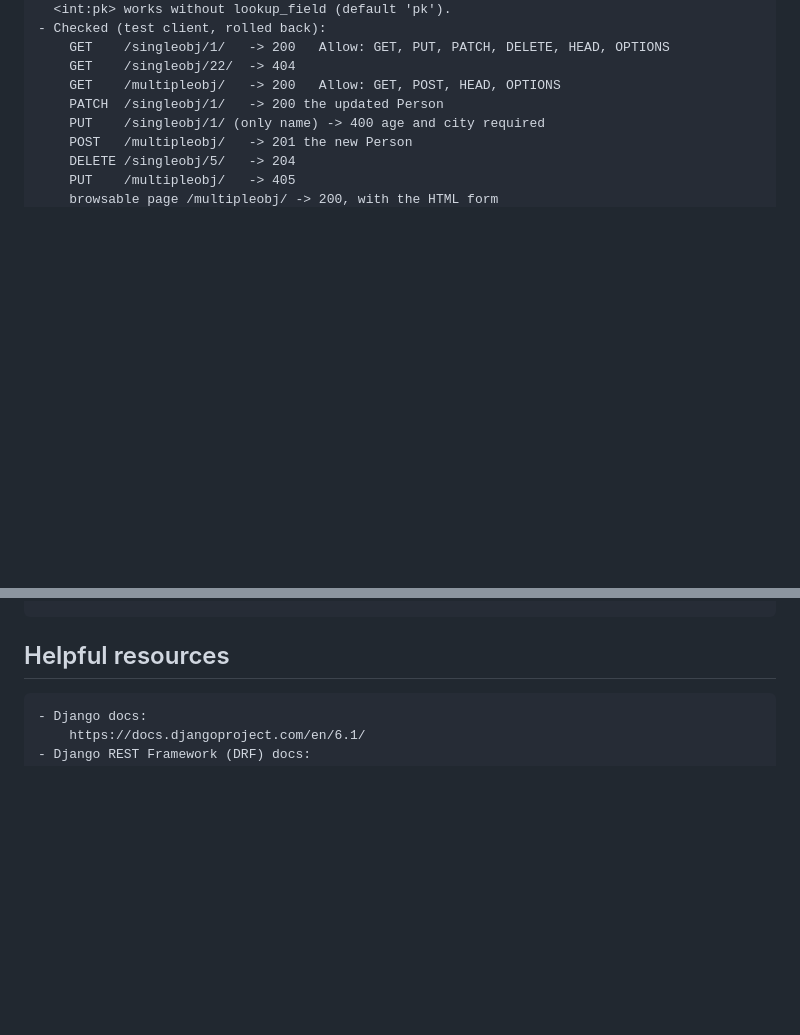
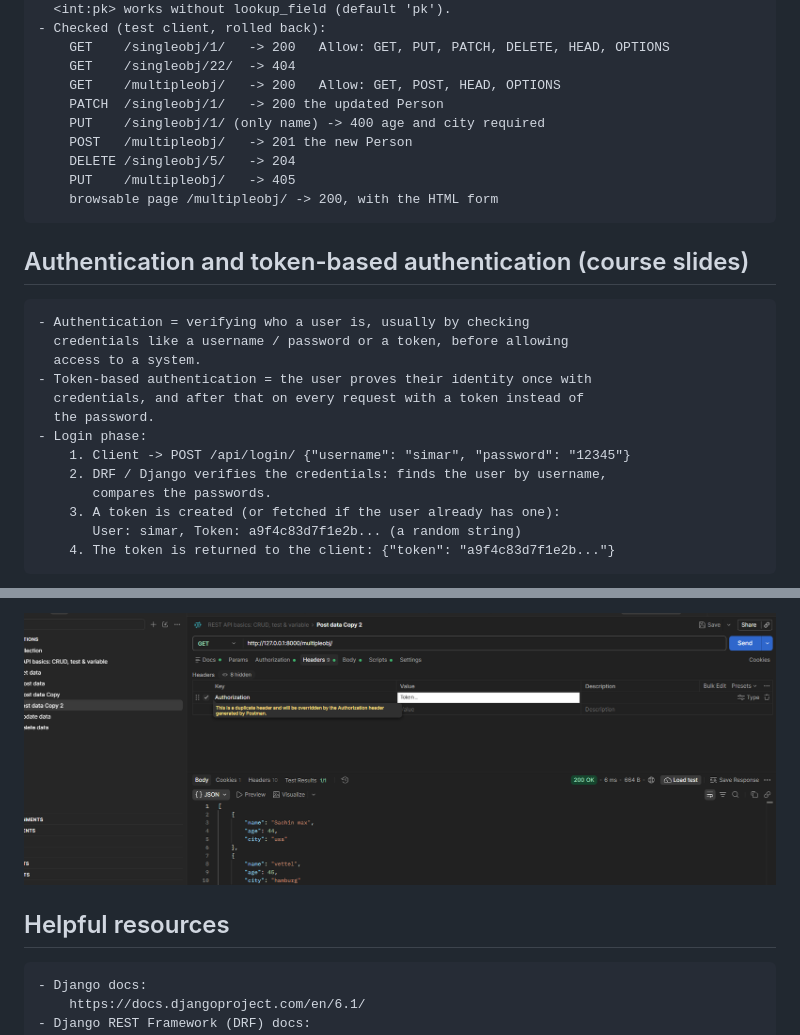
Before and after one commit to sachincmanjrekar/django_complete, a Markdown page: peoplehub/LEARNING_LOG.md, 2 parts joined by grey strips. GitHub-like rendering; pictures changed too: peoplehub/screenshots/postman-duplicate-authorization-header.png (added); blank space fills up the shorter version.

```diff
--- a/peoplehub/LEARNING_LOG.md
+++ b/peoplehub/LEARNING_LOG.md
@@ -1006,3 +1006,19 @@
         PUT    /multipleobj/   -> 405
         browsable page /multipleobj/ -> 200, with the HTML form
 
+## Authentication and token-based authentication (course slides)
+
+    - Authentication = verifying who a user is, usually by checking
+      credentials like a username / password or a token, before allowing
+      access to a system.
+    - Token-based authentication = the user proves their identity once with
+      credentials, and after that on every request with a token instead of
+      the password.
+    - Login phase:
+        1. Client -> POST /api/login/ {"username": "simar", "password": "12345"}
+        2. DRF / Django verifies the credentials: finds the user by username,
+           compares the passwords.
+        3. A token is created (or fetched if the user already has one):
+           User: simar, Token: a9f4c83d7f1e2b... (a random string)
+        4. The token is returned to the client: {"token": "a9f4c83d7f1e2b..."}
+
@@ -1009,3 +1116,5 @@
+![Postman: the Authorization header overridden by the one Postman generates](screenshots/postman-duplicate-authorization-header.png)
+
 ## Helpful resources
 
     - Django docs:
```
Also changed, not shown: other parts of peoplehub/LEARNING_LOG.md (+91 -0 lines), peoplehub/screenshots/admin-auth-token-tokens.png (added), peoplehub/screenshots/authentication-slide.png (added), peoplehub/screenshots/token-authentication-login-phase-slide.png (added), peoplehub/screenshots/token-authentication-slide.png (added), 11 other files.
